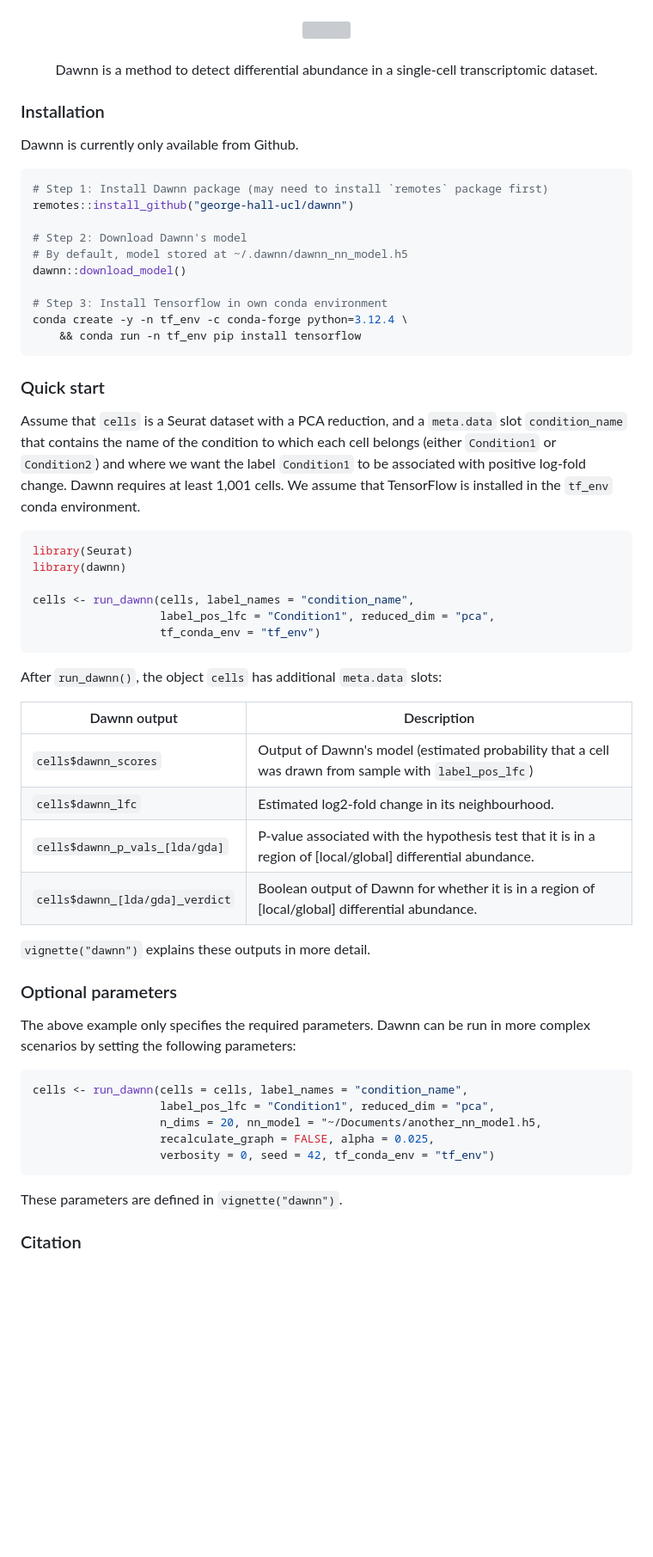
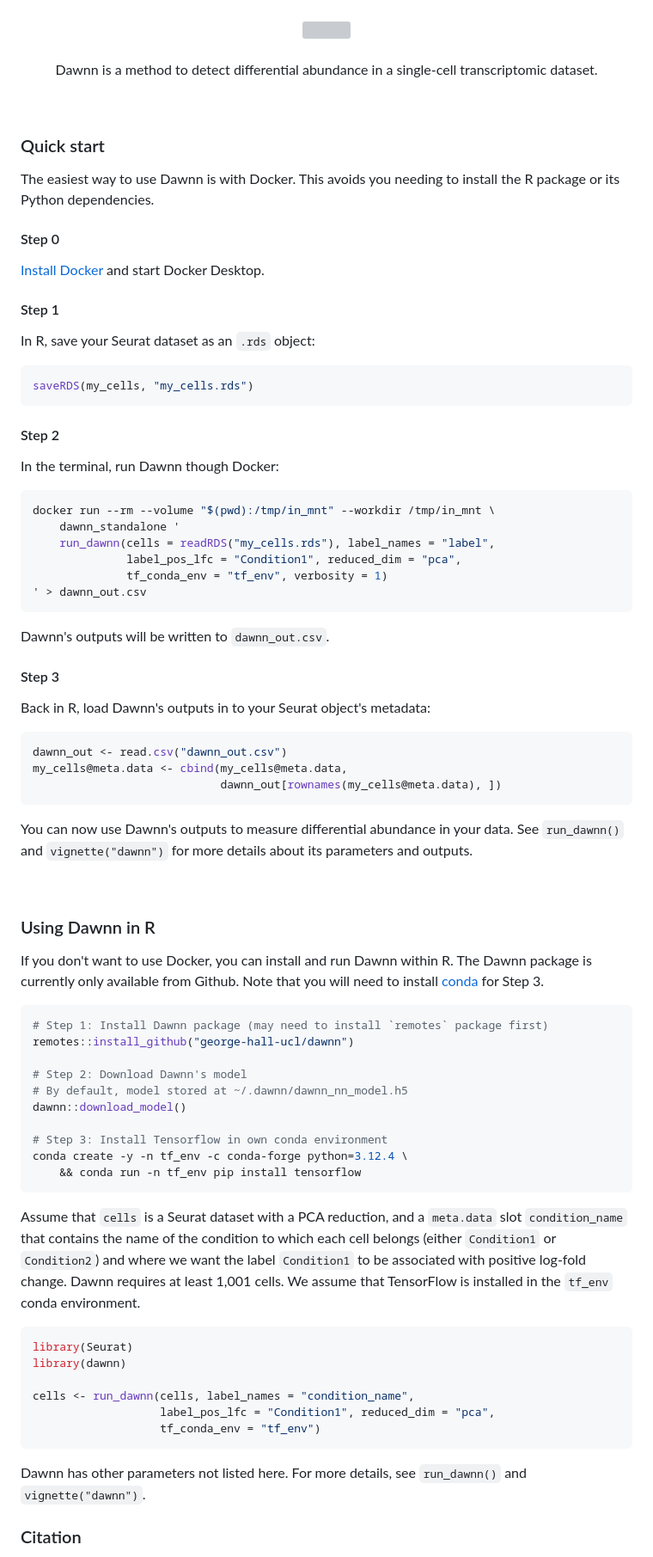
Before and after one commit to george-hall-ucl/dawnn, a Markdown page: index.md, the part around the change. Shown at 86% size. Rendered like a GitHub page; blank space fills up the shorter version; grey boxes are pictures that could not be loaded.

Commit message:
Improve quick start

````diff
--- a/index.md
+++ b/index.md
@@ -6,9 +6,63 @@
   transcriptomic dataset.
 </p>
 
-### Installation
+<br>
 
-Dawnn is currently only available from Github.
+### Quick start
+
+The easiest way to use Dawnn is with Docker. This avoids you needing to install
+the R package or its Python dependencies.
+
+#### Step 0
+
+[Install Docker](https://docs.docker.com/get-started/get-docker/) and start Docker Desktop.
+
+#### Step 1
+
+In R, save your Seurat dataset as an `.rds` object:
+
+```r
+saveRDS(my_cells, "my_cells.rds")
+```
+
+#### Step 2
+
+In the terminal, run Dawnn though Docker:
+
+```bash
+docker run --rm --volume "$(pwd):/tmp/in_mnt" --workdir /tmp/in_mnt \
+    dawnn_standalone '
+    run_dawnn(cells = readRDS("my_cells.rds"), label_names = "label",
+              label_pos_lfc = "Condition1", reduced_dim = "pca",
+              tf_conda_env = "tf_env", verbosity = 1)
+' > dawnn_out.csv
+```
+
+Dawnn's outputs will be written to `dawnn_out.csv`.
+
+#### Step 3
+
+Back in R, load Dawnn's outputs in to your Seurat object's metadata:
+
+```r
+dawnn_out <- read.csv("dawnn_out.csv")
+my_cells@meta.data <- cbind(my_cells@meta.data,
+                            dawnn_out[rownames(my_cells@meta.data), ])
+```
+
+You can now use Dawnn's outputs to measure differential abundance in your data.
+See `run_dawnn()` and `vignette("dawnn")` for more details about its parameters
+and outputs.
+
+<br>
+
+### Using Dawnn in R
+
+If you don't want to use Docker, you can install and run Dawnn within R. The
+Dawnn package is currently only available from Github. Note that you will need to
+install
+[conda](https://docs.conda.io/projects/conda/en/latest/user-guide/install/index.html#regular-installation)
+for Step 3.
 
 ```r
 # Step 1: Install Dawnn package (may need to install `remotes` package first)
@@ -22,8 +76,6 @@ dawnn::download_model()
 conda create -y -n tf_env -c conda-forge python=3.12.4 \
     && conda run -n tf_env pip install tensorflow
 ```
-
-### Quick start
 
 Assume that `cells` is a Seurat dataset with a PCA reduction, and a `meta.data`
 slot `condition_name` that contains the name of the condition to which each
@@ -41,31 +93,8 @@ cells <- run_dawnn(cells, label_names = "condition_name",
                    tf_conda_env = "tf_env")
 ```
 
-
-After `run_dawnn()`, the object `cells` has additional `meta.data` slots:
-
-| Dawnn output             | Description                                                                                   |
-|--------------------------|-----------------------------------------------------------------------------------------------|
-| `cells$dawnn_scores`     | Output of Dawnn's model (estimated probability that a cell was drawn from sample with `label_pos_lfc`)                                                                      |
-| `cells$dawnn_lfc`        | Estimated log2-fold change in its neighbourhood.                                              |
-| `cells$dawnn_p_vals_[lda/gda]`     | P-value associated with the hypothesis test that it is in a region of [local/global] differential abundance. |
-| `cells$dawnn_[lda/gda]_verdict` | Boolean output of Dawnn for whether it is in a region of [local/global] differential abundance.              |
-
-`vignette("dawnn")` explains these outputs in more detail.
-
-### Optional parameters
-
-The above example only specifies the required parameters. Dawnn can be run in more complex scenarios by setting the following parameters:
-
-```r
-cells <- run_dawnn(cells = cells, label_names = "condition_name",
-                   label_pos_lfc = "Condition1", reduced_dim = "pca",
-                   n_dims = 20, nn_model = "~/Documents/another_nn_model.h5,
-                   recalculate_graph = FALSE, alpha = 0.025,
-                   verbosity = 0, seed = 42, tf_conda_env = "tf_env")
-```
-
-These parameters are defined in `vignette("dawnn")`.
+Dawnn has other parameters not listed here. For more details, see `run_dawnn()`
+and `vignette("dawnn")`.
 
 ### Citation
 
````
